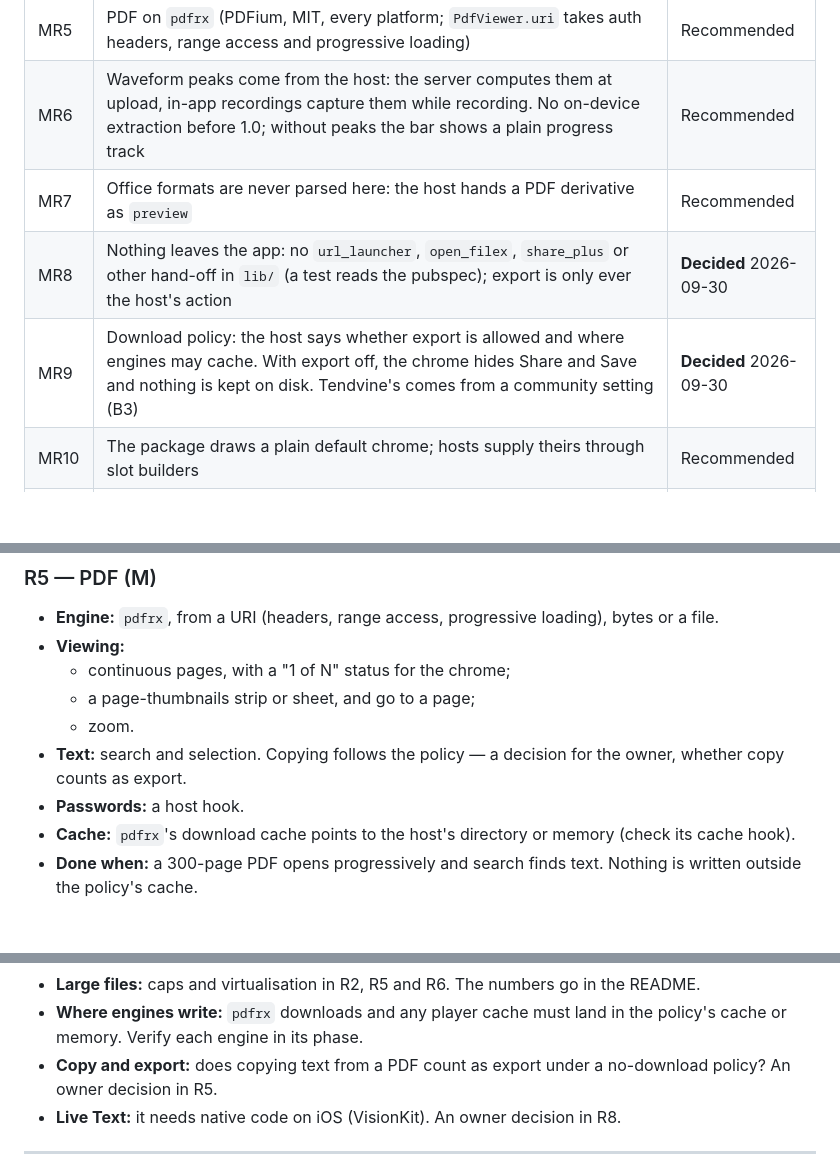
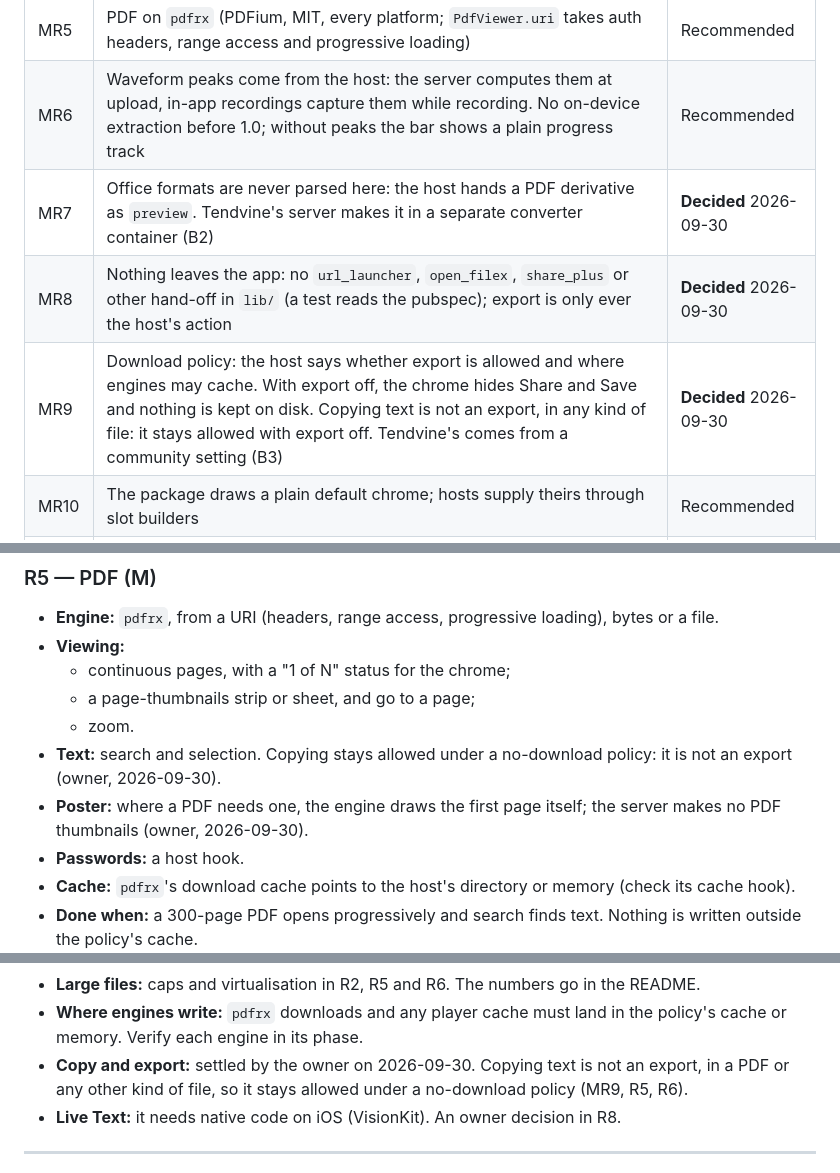
Before and after one commit to Thirdval/flutter_media_reader, a Markdown page: MEDIA_READER_PLAN.md, 3 parts joined by grey strips. Rendered like a GitHub page; blank space fills up the shorter version.

```diff
--- a/MEDIA_READER_PLAN.md
+++ b/MEDIA_READER_PLAN.md
@@ -241,9 +255,9 @@ Also exported for hosts:
 | MR4 | Audio behind one `AudioEngine`: `just_audio` on iOS, Android and macOS (audio session, interruptions); `video_player`/`fvp` audio-only on Windows and Linux | Recommended |
 | MR5 | PDF on `pdfrx` (PDFium, MIT, every platform; `PdfViewer.uri` takes auth headers, range access and progressive loading) | Recommended |
 | MR6 | Waveform peaks come from the host: the server computes them at upload, in-app recordings capture them while recording. No on-device extraction before 1.0; without peaks the bar shows a plain progress track | Recommended |
-| MR7 | Office formats are never parsed here: the host hands a PDF derivative as `preview` | Recommended |
+| MR7 | Office formats are never parsed here: the host hands a PDF derivative as `preview`. Tendvine's server makes it in a separate converter container (B2) | **Decided** 2026-09-30 |
 | MR8 | Nothing leaves the app: no `url_launcher`, `open_filex`, `share_plus` or other hand-off in `lib/` (a test reads the pubspec); export is only ever the host's action | **Decided** 2026-09-30 |
-| MR9 | Download policy: the host says whether export is allowed and where engines may cache. With export off, the chrome hides Share and Save and nothing is kept on disk. Tendvine's comes from a community setting (B3) | **Decided** 2026-09-30 |
+| MR9 | Download policy: the host says whether export is allowed and where engines may cache. With export off, the chrome hides Share and Save and nothing is kept on disk. Copying text is not an export, in any kind of file: it stays allowed with export off. Tendvine's comes from a community setting (B3) | **Decided** 2026-09-30 |
 | MR10 | The package draws a plain default chrome; hosts supply theirs through slot builders | Recommended |
 | MR11 | Sources resolve through the host (signed URLs, auth headers, the audited resolve); engines stream. The package owns no HTTP client beyond what an engine needs | Recommended |
 | MR12 | Markdown on `flutter_markdown_plus`; links go to the host's handler, never to a browser | Recommended |
@@ -360,8 +377,10 @@ records the answer here.
   - continuous pages, with a "1 of N" status for the chrome;
   - a page-thumbnails strip or sheet, and go to a page;
   - zoom.
-- **Text:** search and selection. Copying follows the policy — a
-  decision for the owner, whether copy counts as export.
+- **Text:** search and selection. Copying stays allowed under a
+  no-download policy: it is not an export (owner, 2026-09-30).
+- **Poster:** where a PDF needs one, the engine draws the first page
+  itself; the server makes no PDF thumbnails (owner, 2026-09-30).
 - **Passwords:** a host hook.
 - **Cache:** `pdfrx`'s download cache points to the host's directory
   or memory (check its cache hook).
@@ -525,8 +581,9 @@ These asks belong to Tendvine's backend and app sessions.
 - **Where engines write:** `pdfrx` downloads and any player cache must
   land in the policy's cache or memory. Verify each engine in its
   phase.
-- **Copy and export:** does copying text from a PDF count as export
-  under a no-download policy? An owner decision in R5.
+- **Copy and export:** settled by the owner on 2026-09-30. Copying
+  text is not an export, in a PDF or any other kind of file, so it
+  stays allowed under a no-download policy (MR9, R5, R6).
 - **Live Text:** it needs native code on iOS (VisionKit). An owner
   decision in R8.
 
```
Also changed, not shown: other parts of MEDIA_READER_PLAN.md (+66 -12 lines).
